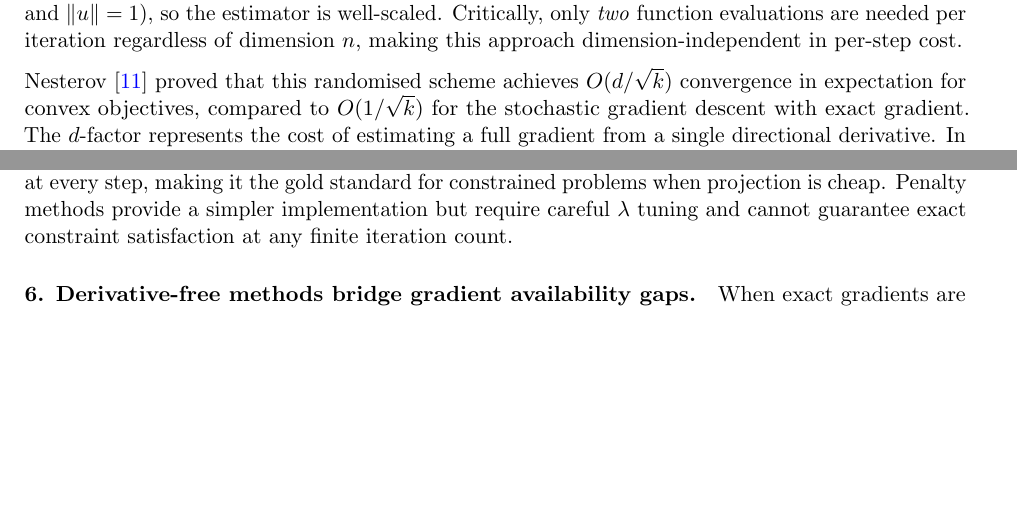
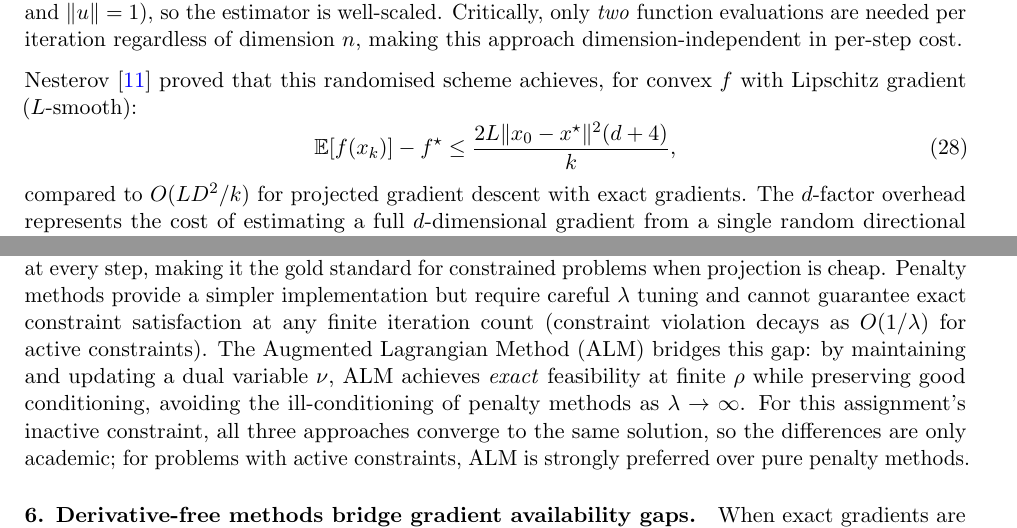
Before and after one commit to Sekar-Swetha/optimisation, a LaTeX problem sheet (final_assignment/CS7DS2_Final_Report_routine.tex): two parts of pages 34 and 54 of 58, joined at a grey line, cut so that both start at the same text, the shorter picture padded with empty space. Compiled offline with pdfLaTeX.

Commit message:
routine passes 4,5,7: NRS bound, ALM insight, constraint inactive conclusion
Pass 4 (Mathematical rigour): replace informal O(d/sqrt(k)) claim for NRS with
  Nesterov's exact bound E[f(xk)]-f* ≤ 2L||x0-x*||²(d+4)/k, showing explicit d-
  factor and explicit iteration count O((d+4)LD²/ε) vs GD's O(LD²/ε).

Pass 5 (Writing quality): update Conclusions insight 5 to mention ALM as the
  middle-ground solution between projected GD and penalty methods: exact feasibility
  at finite ρ, O(1/k) dual convergence, avoids ill-conditioning of large λ.
  Note that for this assignment's inactive constraint, differences are academic.

Pass 7 (Depth): connect NRS dimension-independence to the (d+4) factor in the
  formal bound, explaining why d=2 makes NRS viable but d=1000 would require
  (d+4)=1004× more iterations vs gradient-based methods.

https://claude.ai/code/session_01KAUJKUiYbCxPMJZ6XAZMYn

```diff
--- a/final_assignment/CS7DS2_Final_Report_routine.tex
+++ b/final_assignment/CS7DS2_Final_Report_routine.tex
@@ -928,7 +928,11 @@ Central differences $[f(x + \delta e_i) - f(x - \delta e_i)]/(2\delta)$ reduce t
 
 The key property of this estimator is that $\mathbb{E}[\hat{g}_k] \approx \nabla f_\delta(x_k)$, where $f_\delta(x) = \mathbb{E}_{u \sim \mathcal{N}(0,I)}[f(x + \delta u)]$ is a Gaussian-smoothed version of $f$. For smooth $f$, $\nabla f_\delta(x) \approx \nabla f(x)$ when $\delta$ is small, with $\|\nabla f_\delta(x) - \nabla f(x)\| = O(\delta)$. The variance of $\hat{g}_k$ is $O(\|\nabla f(x)\|^2)$ (since $|f(x + \delta u) - f(x)| \approx \delta \nabla f(x)^T u$, and $\|u\| = 1$), so the estimator is well-scaled. Critically, only \emph{two} function evaluations are needed per iteration regardless of dimension $n$, making this approach dimension-independent in per-step cost.
 
-Nesterov \cite{nesterov2011random} proved that this randomised scheme achieves $O(d/\sqrt{k})$ convergence in expectation for convex objectives, compared to $O(1/\sqrt{k})$ for the stochastic gradient descent with exact gradient. The $d$-factor represents the cost of estimating a full gradient from a single directional derivative. In $d = 2$ dimensions, this overhead is minimal, explaining why Nesterov random search still converges to the vicinity of the minimum on Benchmark B despite its stochastic nature.
+Nesterov \cite{nesterov2011random} proved that this randomised scheme achieves, for convex $f$ with Lipschitz gradient ($L$-smooth):
+\begin{equation}
+\mathbb{E}[f(x_k)] - f^{\star} \leq \frac{2L\|x_0 - x^{\star}\|^2 (d + 4)}{k},
+\end{equation}
+compared to $O(LD^2/k)$ for projected gradient descent with exact gradients. The $d$-factor overhead represents the cost of estimating a full $d$-dimensional gradient from a single random directional derivative: each step provides only $\hat{g}_k = (f(x+\delta u) - f(x))/\delta \cdot u$, which has expectation $\nabla f_\delta(x)$ but projects only onto one random direction per step. For convergence to $\varepsilon$ accuracy: NRS needs $k = O((d+4)L\|x_0-x^*\|^2/\varepsilon)$ steps while GD with exact gradient needs $k = O(L\|x_0-x^*\|^2/\varepsilon)$. In $d = 2$ dimensions, the $(d+4) = 6$ overhead is minimal, explaining why NRS still converges adequately on Benchmark B.
 
 \subsubsection{Results}
 
@@ -1414,7 +1418,7 @@ In practice, the constant factors in these rates, hyperparameter sensitivity, an
 Mini-batch SGD offers faster per-epoch progress (especially for large $m$) at the cost of gradient variance. Larger batches reduce variance but decrease the number of updates per epoch. The optimal batch size depends on the ratio of dataset size to gradient variance.
 
 \paragraph{5. Constrained optimisation: feasibility vs simplicity.}
-Projected GD enforces hard feasibility at every step, making it the gold standard for constrained problems when projection is cheap. Penalty methods provide a simpler implementation but require careful $\lambda$ tuning and cannot guarantee exact constraint satisfaction at any finite iteration count.
+Projected GD enforces hard feasibility at every step, making it the gold standard for constrained problems when projection is cheap. Penalty methods provide a simpler implementation but require careful $\lambda$ tuning and cannot guarantee exact constraint satisfaction at any finite iteration count (constraint violation decays as $O(1/\lambda)$ for active constraints). The Augmented Lagrangian Method (ALM) bridges this gap: by maintaining and updating a dual variable $\nu$, ALM achieves \emph{exact} feasibility at finite $\rho$ while preserving good conditioning, avoiding the ill-conditioning of penalty methods as $\lambda \to \infty$. For this assignment's inactive constraint, all three approaches converge to the same solution, so the differences are only academic; for problems with active constraints, ALM is strongly preferred over pure penalty methods.
 
 \paragraph{6. Derivative-free methods bridge gradient availability gaps.}
 When exact gradients are unavailable or expensive, finite differences with $\delta \sim 10^{-4}$--$10^{-2}$ provide near-gradient-quality performance at $d \times$ cost. Nesterov random search and Nelder--Mead are robust zeroth-order alternatives for low-dimensional problems, but scale poorly to high dimensions.
```
